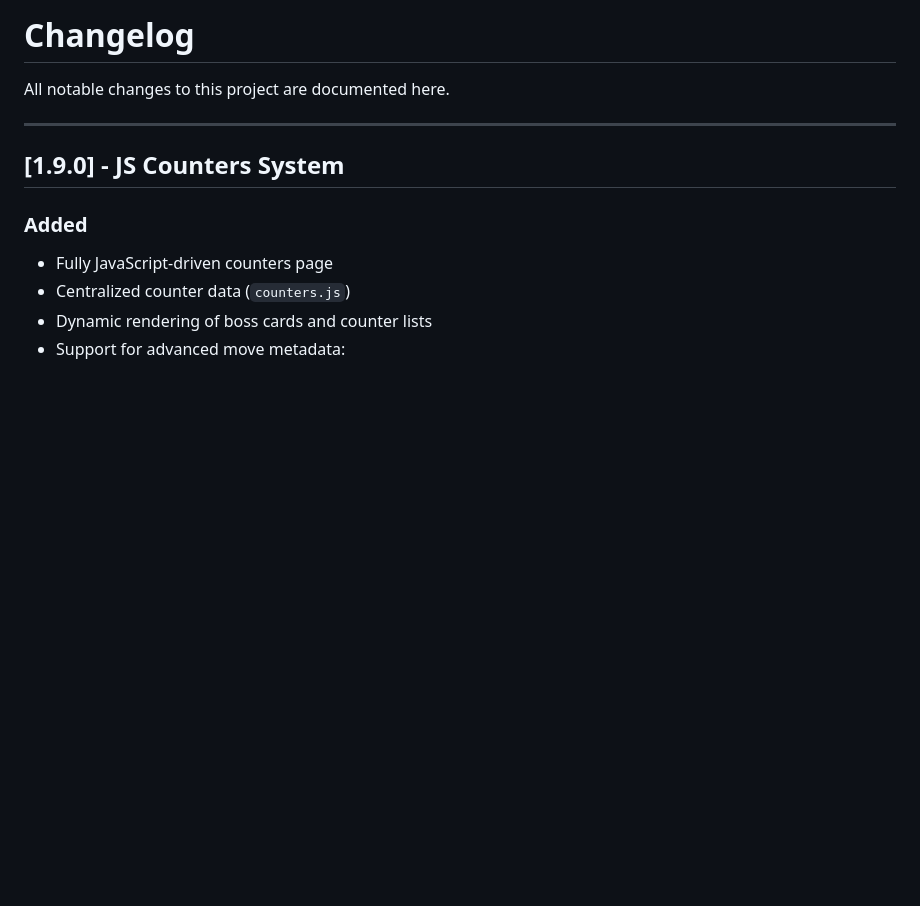
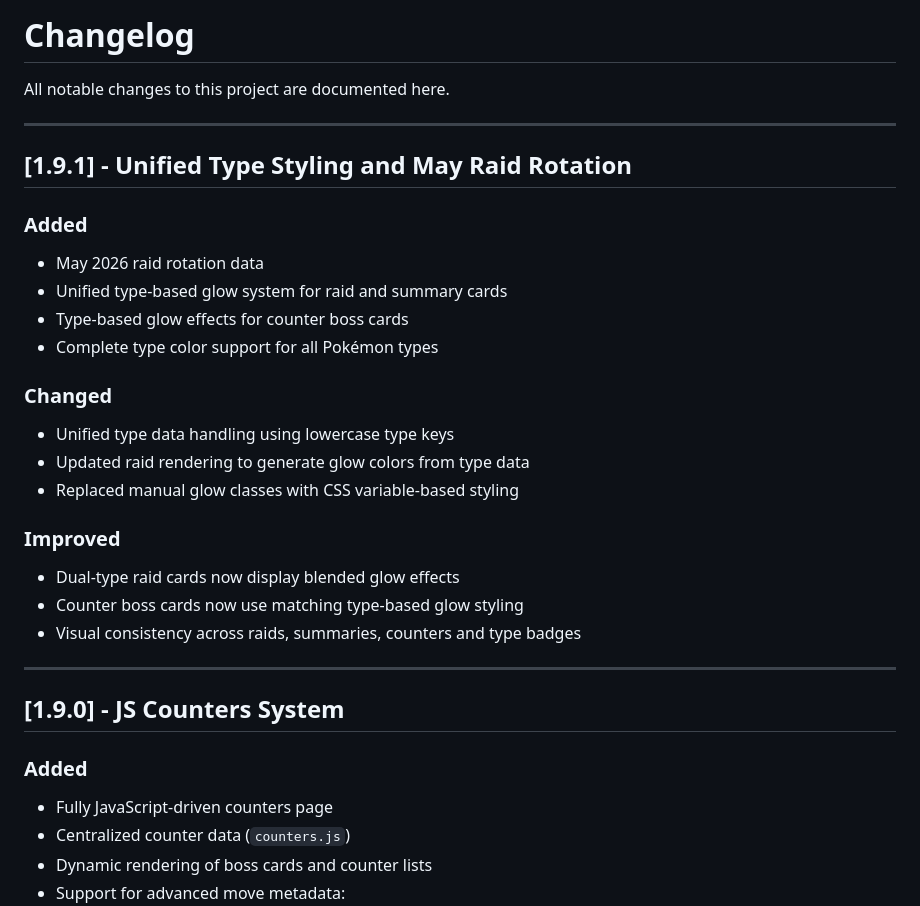
Before and after one commit to StormHB/arcanine_go_project, a Markdown page: CHANGELOG.md, the part around the change. GitHub-like rendering; blank space fills up the shorter version.

Commit message:
Add changelog for unified type styling and May raid rotation

```diff
--- a/CHANGELOG.md
+++ b/CHANGELOG.md
@@ -1,6 +1,26 @@
 # Changelog
 
 All notable changes to this project are documented here.
+
+---
+
+## [1.9.1] - Unified Type Styling and May Raid Rotation
+
+### Added
+- May 2026 raid rotation data
+- Unified type-based glow system for raid and summary cards
+- Type-based glow effects for counter boss cards
+- Complete type color support for all Pokémon types
+
+### Changed
+- Unified type data handling using lowercase type keys
+- Updated raid rendering to generate glow colors from type data
+- Replaced manual glow classes with CSS variable-based styling
+
+### Improved
+- Dual-type raid cards now display blended glow effects
+- Counter boss cards now use matching type-based glow styling
+- Visual consistency across raids, summaries, counters and type badges
 
 ---
 
```
